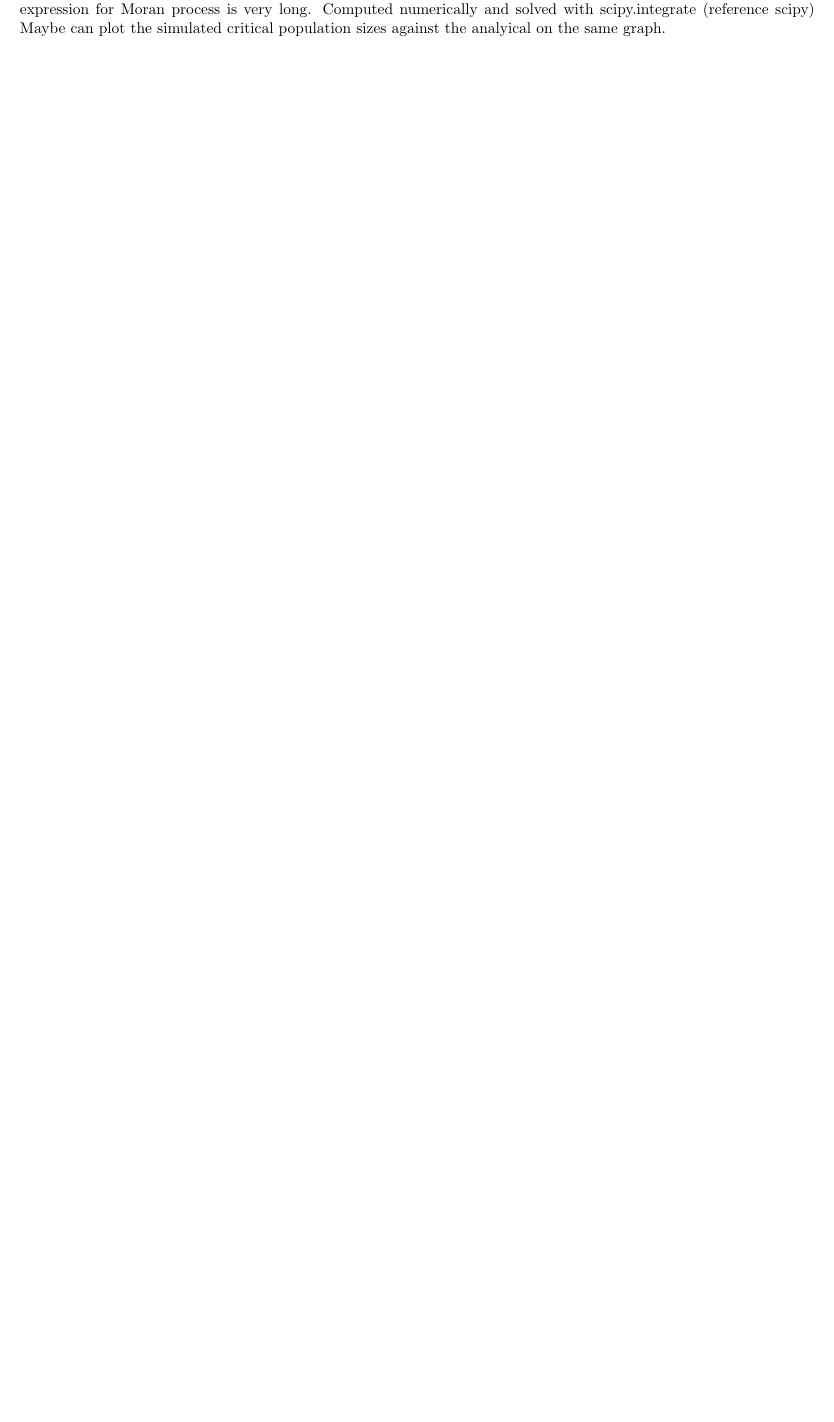
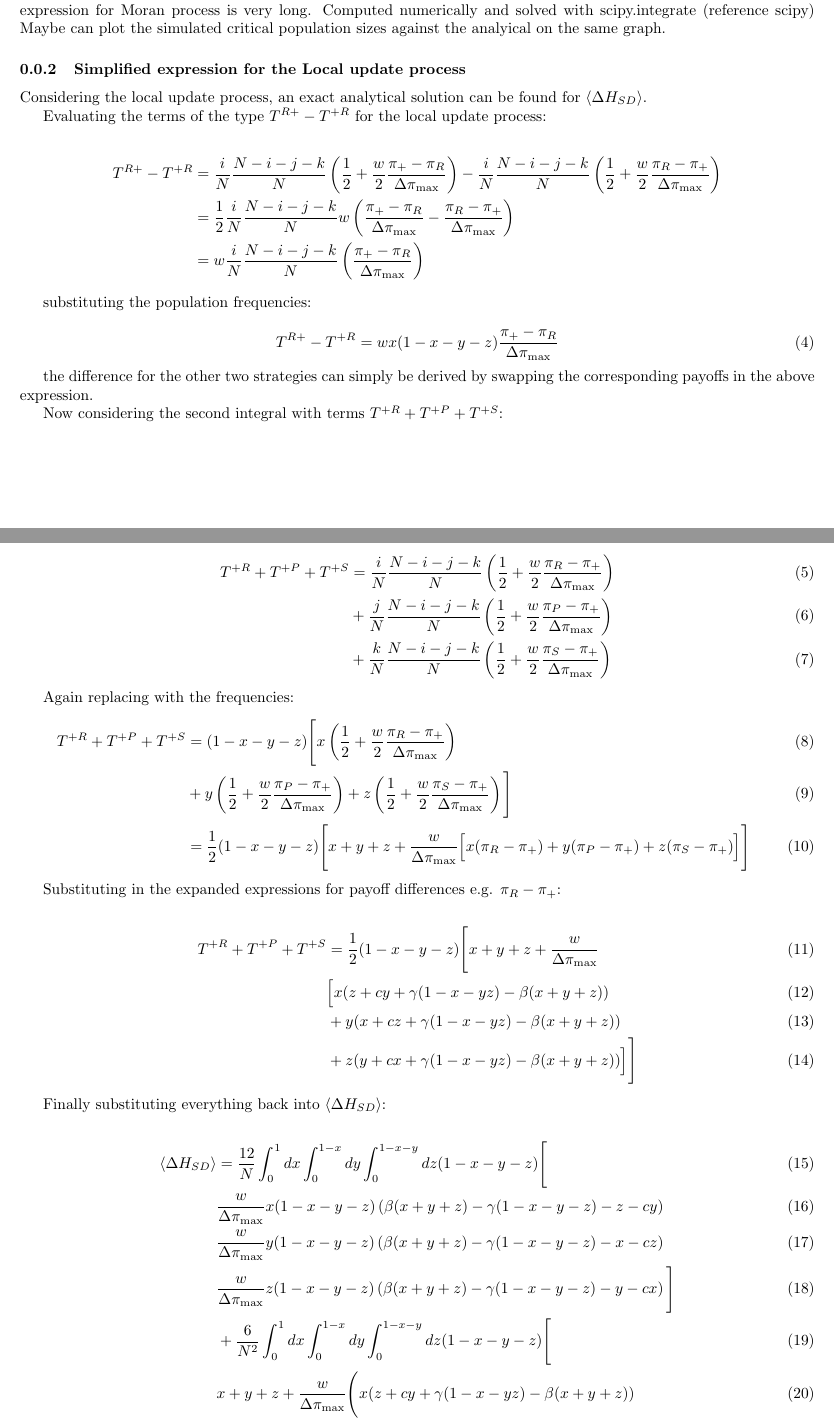
Before and after one commit to purgz/GTfyp, a LaTeX document (latex_doc/delta_H_derivation.tex): part of page 2 of 7 before the commit and two parts of pages 2 and 3 of 8 after it, the two joined at a grey line, cut so that both start at the same text, the shorter picture padded with empty space. Compiled offline with pdfLaTeX.

Commit message:
derivation for local update critical N

```diff
--- a/latex_doc/delta_H_derivation.tex
+++ b/latex_doc/delta_H_derivation.tex
@@ -123,3 +120,78 @@ The specific expression for Moran process is very long. Computed numerically and
 Maybe can plot the simulated critical population sizes against the analyical on the same graph.
 
 
+\subsubsection{Simplified expression for the Local update process}
+
+Considering the local update process, an exact analytical solution can be found for
+$\langle \Delta H_{SD} \rangle$.
+
+Evaluating the terms of the type $T^{R+} - T^{+R}$ for the local update process:
+
+\begin{align}
+T^{R+} - T^{+R} &= \frac{i}{N}\frac{N-i-j-k}{N}\left(\frac{1}{2} + \frac{w}{2}\frac{\pi_+ - \pi_R}{\Delta \pi_{\text{max}}}\right) - \frac{i}{N}\frac{N-i-j-k}{N}\left(\frac{1}{2} + \frac{w}{2}\frac{\pi_R - \pi_+}{\Delta \pi_{\text{max}}}\right) \nonumber \\
+&= \frac{1}{2}\frac{i}{N}\frac{N-i-j-k}{N}w\left(\frac{\pi_+ - \pi_R}{\Delta \pi_{\text{max}}}
+- \frac{\pi_R - \pi_+}{\Delta \pi_{\text{max}}}\right)\nonumber \\
+ &= w\frac{i}{N}\frac{N-i-j-k}{N}\left(\frac{\pi_+ - \pi_R}{\Delta \pi_{\text{max}}}\right)\nonumber
+\end{align}
+
+substituting the population frequencies:
+
+\begin{equation}
+T^{R+} - T^{+R} = wx(1-x-y-z)\frac{\pi_+ - \pi_R}{\Delta \pi_{\text{max}}}
+\end{equation}
+
+the difference for the other two strategies can simply be derived by swapping the corresponding
+payoffs in the above expression.
+
+Now considering the second integral with terms $T^{+R} + T^{+P} + T^{+S}$:
+
+\begin{align}
+T^{+R} + T^{+P} + T^{+S} &= \frac{i}{N}\frac{N-i-j-k}{N}\left(\frac{1}{2}
++ \frac{w}{2}\frac{\pi_R - \pi_+}{\Delta \pi_{\text{max}}}\right) \\
+&+ \frac{j}{N}\frac{N-i-j-k}{N}\left(\frac{1}{2}
+ + \frac{w}{2}\frac{\pi_P - \pi_+}{\Delta \pi_{\text{max}}}\right) \\
+ &+ \frac{k}{N}\frac{N-i-j-k}{N}\left(\frac{1}{2}
+ + \frac{w}{2}\frac{\pi_S - \pi_+}{\Delta \pi_{\text{max}}}\right)
+\end{align}
+
+Again replacing with the frequencies:
+\begin{align}
+T^{+R} + T^{+P} + T^{+S} &= (1-x-y-z) \Bigg[ x\left(\frac{1}{2}
++ \frac{w}{2}\frac{\pi_R - \pi_+}{\Delta \pi_{\text{max}}}\right) \\
+&+ y\left(\frac{1}{2}
+ + \frac{w}{2}\frac{\pi_P - \pi_+}{\Delta \pi_{\text{max}}}\right)
+ + z\left(\frac{1}{2}
+ + \frac{w}{2}\frac{\pi_S - \pi_+}{\Delta \pi_{\text{max}}}\right) \Bigg] \\
+&= \frac{1}{2}(1-x-y-z)\Bigg[x + y + z + \frac{w}{\Delta \pi_{\text{max}}}
+\Big[x(\pi_R - \pi_+) + y(\pi_P - \pi_+) + z(\pi_S - \pi_+)\Big]
+\Bigg]
+\end{align}
+
+Substituting in the expanded expressions for payoff differences e.g. $\pi_R - \pi_+$:
+
+\begin{align}
+T^{+R} + T^{+P} + T^{+S} &=
+\frac{1}{2}(1-x-y-z)\Bigg[x + y + z + \frac{w}{\Delta \pi_{\text{max}}} \\
+&\Big[x(z + cy + \gamma(1 - x - y z) - \beta(x+y+z)) \\
+&+ y(x + cz + \gamma(1 - x - y z) - \beta(x+y+z)) \\
+&+ z(y + cx + \gamma(1 - x - y z) - \beta(x+y+z))\Big]
+\Bigg]
+\end{align}
+
+
+Finally substituting everything back into $\langle \Delta H_{SD} \rangle$:
+
+
+\begin{align}
+\langle \Delta H_{SD} \rangle &= \frac{12}{N} \int_{0}^{1}dx \int_{0}^{1-x}dy \int_{0}^{1-x-y}dz
+(1-x-y-z)\Bigg[ \\
+&\frac{w}{\Delta \pi_{\text{max}}} x(1-x-y-z)\left(\beta(x+y+z) - \gamma(1-x-y-z) -z -cy\right)\\
+&\frac{w}{\Delta \pi_{\text{max}}} y(1-x-y-z)\left(\beta(x+y+z) - \gamma(1-x-y-z) -x -cz\right)\\
+&\frac{w}{\Delta \pi_{\text{max}}} z(1-x-y-z)\left(\beta(x+y+z) - \gamma(1-x-y-z) -y -cx\right)\Bigg] \\
+&+ \frac{6}{N^2} \int_{0}^{1}dx \int_{0}^{1-x}dy \int_{0}^{1-x-y}dz(1-x-y-z)\Bigg[ \\
+&x + y + z + \frac{w}{\Delta \pi_{\text{max}}}
+\Bigg(x(z + cy + \gamma(1 - x - y z) - \beta(x+y+z)) \\
+&+ y(x + cz + \gamma(1 - x - y z) - \beta(x+y+z)) \\
+&+ z(y + cx + \gamma(1 - x - y z) - \beta(x+y+z))\Bigg)
+\Bigg]
+\end{align}
```
Also changed, not shown: latex_doc/out/delta_H_derivation.pdf, latex_doc/out/main.pdf, latex_doc/delta_H_derivation.tex (47 more changed lines), 10 other files.
